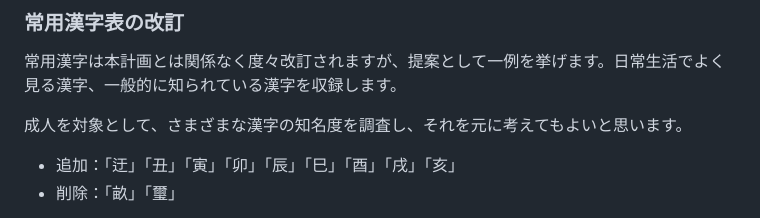
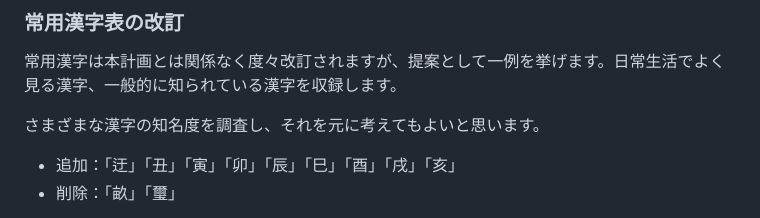
Before and after one commit to mimneko/kanji-data, a Markdown page: plan.md, the part around the change. GitHub-like rendering.

```diff
--- a/plan.md
+++ b/plan.md
@@ -12,7 +12,7 @@
 ### 常用漢字表の改訂
 常用漢字は本計画とは関係なく度々改訂されますが、提案として一例を挙げます。日常生活でよく見る漢字、一般的に知られている漢字を収録します。
 
-成人を対象として、さまざまな漢字の知名度を調査し、それを元に考えてもよいと思います。
+さまざまな漢字の知名度を調査し、それを元に考えてもよいと思います。
 
 - 追加：「迂」「丑」「寅」「卯」「辰」「巳」「酉」「戌」「亥」
 - 削除：「畝」「璽」
```
